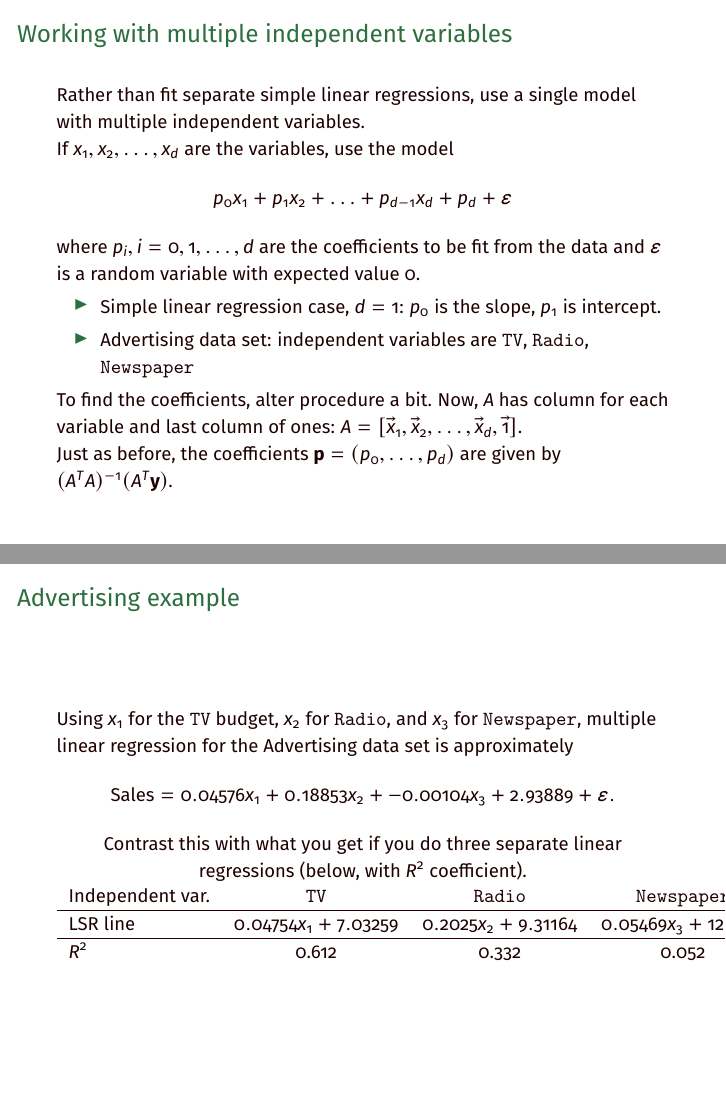
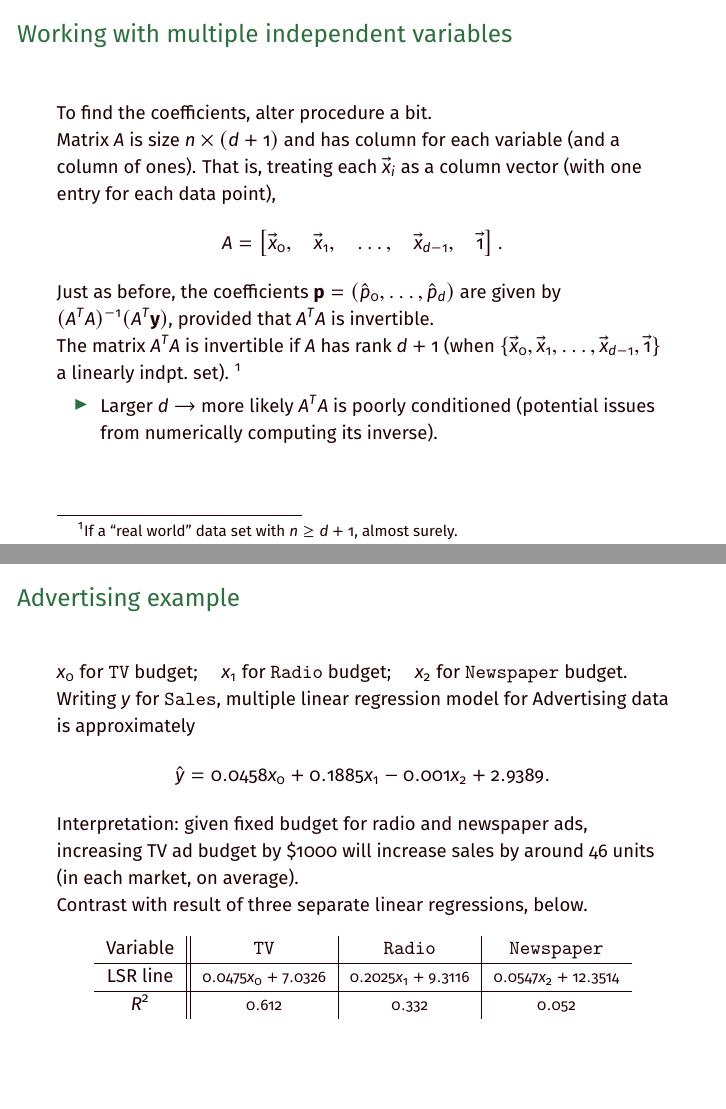
Before and after one commit to cornwell/math371-S25, LaTeX slides (Lectures/Lecture06-VariationsLinearRegression/source/lecture06.tex): pages 8 and 9 of 19 before the commit and pages 15 and 19 of 40 after it, joined at a grey line. Compiled offline with pdfLaTeX.

Commit message:
lecture06, need finish on last couple of slides

```diff
--- a/Lectures/Lecture06-VariationsLinearRegression/source/lecture06.tex
+++ b/Lectures/Lecture06-VariationsLinearRegression/source/lecture06.tex
@@ -200,43 +202,67 @@ Recall the \lstinline[language=Python, stringstyle=\ttfamily\color{strings}]{'Ad
 %%%%
 \begin{frame}
 \frametitle{Working with multiple independent variables}
-    Rather than fit separate simple linear regressions, use a single model with multiple independent variables.
+    Rather than fit separate simple linear regressions, use a single model with more than one independent variable {--} \textbf{multiple linear regression}.
 \pause
 
-    If $x_1,x_2,\ldots,x_d$ are the variables, use the model
-    \[p_0x_1 + p_1x_2 + \ldots + p_{d-1}x_d + p_d + \varepsilon\]
-    where $p_i, i=0,1,\ldots,d$ are the coefficients to be fit from the data and $\varepsilon$ is a random variable with expected value 0.
+    If $x_0,x_1,\ldots,x_{d-1}$ are the variables, use the model
+    \[y = p_0x_0 + p_1x_1 + \ldots + p_{d-1}x_{d-1} + p_d + \varepsilon\]
+    where $p_i, i=0,1,\ldots,d$ are coefficients to be fit from the data; $\varepsilon$ is random variable with expected value 0.
+    \pause
     \begin{itemize}
         \item Simple linear regression case, $d=1$: $p_0$ is the slope, $p_1$ is intercept.
-        \item Advertising data set: independent variables are \ttt{TV}, \ttt{Radio}, \ttt{Newspaper}
+        \pause
+        \item Advertising data set: independent variables are \ttt{TV}, \ttt{Radio}, \ttt{Newspaper}; $d = 3$.
     \end{itemize}
+\vfill
+
+\end{frame}
+
+%%%%
+\begin{frame}
+\frametitle{Working with multiple independent variables}
+    To find the coefficients, alter procedure a bit.
+
+    Matrix $A$ is size $n\times(d+1)$ and has column for each variable (and a column of ones). That is, treating each $\vec{x}_i$ as a column vector (with one entry for each data point),
+        \[A = \left[\vec{x}_0, \quad\vec{x}_1, \quad\ldots, \quad\vec{x}_{d-1}, \quad\vec{1}\right].\]
 
     \pause
-    To find the coefficients, alter procedure a bit. Now, $A$ has column for each variable and last column of ones: $A = [\vec{x}_1, \vec{x}_2, \ldots, \vec{x}_d, \vec{1}]$.
+    Just as before, the coefficients ${\bf p} = (\hat{p}_0,\ldots, \hat{p}_d)$ are given by $(A^TA)^{-1}(A^T{\bf y})$, provided that $A^TA$ is invertible.
 
-    Just as before, the coefficients ${\bf p} = (p_0,\ldots, p_d)$ are given by $(A^TA)^{-1}(A^T{\bf y})$.
+    \pause
+    The matrix $A^TA$ is invertible if $A$ has rank $d+1$ (when $\{\vec{x}_0, \vec{x}_1, \ldots, \vec{x}_{d-1}, \vec{1}\}$ a linearly indpt.\ set). \footnote{If a ``real world'' data set with $n\ge d+1$, almost surely.}
+    \pause
+    \begin{itemize}
+        \item Larger $d$ $\to$ more likely $A^TA$ is poorly conditioned (potential issues from numerically computing its inverse).
+    \end{itemize}
 
 \end{frame}
 
 %%%%
 \begin{frame}
     \frametitle{Advertising example}
-    Using $x_1$ for the \ttt{TV} budget, $x_2$ for \ttt{Radio}, and $x_3$ for \ttt{Newspaper}, multiple linear regression for the Advertising data set is approximately
-        \[\textsf{Sales} = 0.04576x_1 + 0.18853x_2 + -0.00104x_3 + 2.93889 + \varepsilon.\]
+    $x_0$ for \ttt{TV} budget; \quad $x_1$ for \ttt{Radio} budget; \quad $x_2$ for \ttt{Newspaper} budget.
 
-    Contrast this with what you get if you do three separate linear regressions (below, with $R^2$ coefficient).
-    \centering
-    \begin{tabular}{l c c c}
-        Independent var. & \ttt{TV} & \ttt{Radio} & \ttt{Newspaper} \\
+    \pause
+    Writing $y$ for \ttt{Sales}, multiple linear regression model for Advertising data is approximately
+        \[\hat{y} = 0.0458x_0 + 0.1885x_1 - 0.001x_2 + 2.9389.\]
+    \pause
+    Interpretation: given fixed budget for radio and newspaper ads, increasing TV ad budget by \$1000 will increase sales by around 46 units (in each market, on average).
+
+    \pause
+    Contrast with result of three separate linear regressions, below.
+
+    \begin{center}
+        \begin{tabular}{c ||c|c|c}
+            Variable & \ttt{TV} & \ttt{Radio} & \ttt{Newspaper} \\
             \hline
-        LSR line    &  $0.04754x_1 + 7.03259$ & $0.2025x_2 + 9.31164$ & $0.05469x_3 + 12.3514$ \\
+            LSR line    &  {\footnotesize$0.0475x_0 + 7.0326$} & {\footnotesize$0.2025x_1 + 9.3116$} & {\footnotesize$0.0547x_2 + 12.3514$} \\
             \hline
-        $R^2$       &  0.612  &  0.332  &  0.052
+            $R^2$       &  {\footnotesize$0.612$}  &  {\footnotesize$0.332$}  &  {\footnotesize$0.052$}
         \end{tabular}
-
+    \end{center}
 \end{frame}
 
 %%%%
 \begin{frame}
-\frametitle{$R^2$ coefficient}
-On previous slide, saw that $R^2$ for predicting \ttt{Sales} from \ttt{TV} was significantly higher than predicting from either \ttt{Radio} or \ttt{Newspaper}.
+\frametitle{$R^2$}
@@ -264,8 +291,26 @@ Now, $R^2$ for all possible pairs of two:
 \end{center}
 
 \pause
-The value of $R^2$ with all three predictor (independent) variables is: 0.89721.
+The value of $R^2$ with all three predictor (independent) variables is: 0.89721. {\color{strings}What conclusion can we draw?}
 
+\end{frame}
+
+%%%%
+\begin{frame}
+    \frametitle{How small to decide not significant?}
+
+    \pause
+    Hypothesis testing: choose a $p$-value threshold (often $<0.05$ or $<0.01$). The $p$-value corresponds to some $t$-statistic {--} use regression coefficient ($\hat{p}_i$ for $x_i$) and standard error.
+    \begin{itemize}
+        \item In example, if using simple linear regression on \ttt{Newspaper}, would get the variable is significant. However, using multiple regression with \ttt{TV}, \ttt{Radio}, and \ttt{Newspaper}, get very large $p$-value $\to$ so, not significant.
+    \end{itemize}
+
+    \pause
+    Another perspective: $p$ is large when $t$-statistic is small, which is when $SE$ is large \emph{relative to size of }$\hat{p}_i$. $SE$ is roughly how far $\hat{p}_i$ is from population coeff.\ $p_i$, on average.
+
+    \pause
+    Can take (many) random subsamples of your data (fraction of whole data set); compute $\hat{p}_i$ for those. Find standard deviation of them $\to$ approximates $SE$. \newline
+    Next, approximate $p_i$ with regression coefficient from your whole data set. If the standard deviation above, divided by this coeff., is (order(s) of magnitude) larger than the same thing for other variables, this variable is not significant.
 \end{frame}
 
 \section{Polynomial fitting}
@@ -275,9 +320,13 @@ The value of $R^2$ with all three predictor (independent) variables is: 0.89721.
     \frametitle{Using powers ``like'' other variables}
     Often, a linear model does not seem like a good fit for our data. What about trying to fit the data to a polynomial?
 
+    \pause
     i.e., consider the model
         \[p_0x^d + p_1x^{d-1} + \ldots + p_{d-1}x + p_d + \varepsilon\]
     for some degree $d$, and find the coefficients which give best fit polynomial.
 
+    \pause
     For the procedure, use essentially the same idea for the matrix $A$, but using powers of your variable $x$ (or, variables) instead of using different independent variables. Given data with $x$-coordinates $x_1,x_2,\ldots,x_m$, the matrix $A$ is known as a \textbf{Vandermonde matrix}.
 
+    \vfill
+\end{frame}
@@ -284,2 +340 @@ The value of $R^2$ with all three predictor (independent) variables is: 0.89721.
 \pause
-    \textbf{Example:} Taking the \lstinline[language=Python, stringstyle=\ttfamily\color{strings}]{'College.csv'} data set from the DataSets folder. Two of the columns are \lstinline[language=Python, stringstyle=\ttfamily\color{strings}]{'Top10perc'} and \lstinline[language=Python, stringstyle=\ttfamily\color{strings}]{'Top25perc'}. For the schools in the data set, these columns give the percentage of the entering class that were in the top 10\% (resp.\ 25\%) of their graduating high school class.\footnote{Removed rows that contained schools receiving fewer than 2500 applications.}
```
Also changed, not shown: Lectures/Lecture06-VariationsLinearRegression/source/lecture06.pdf, Lectures/Lecture06-VariationsLinearRegression/source/lecture06.tex (28 more changed lines), 4 other files. Lines whose indentation alone changed are shown as unchanged.
